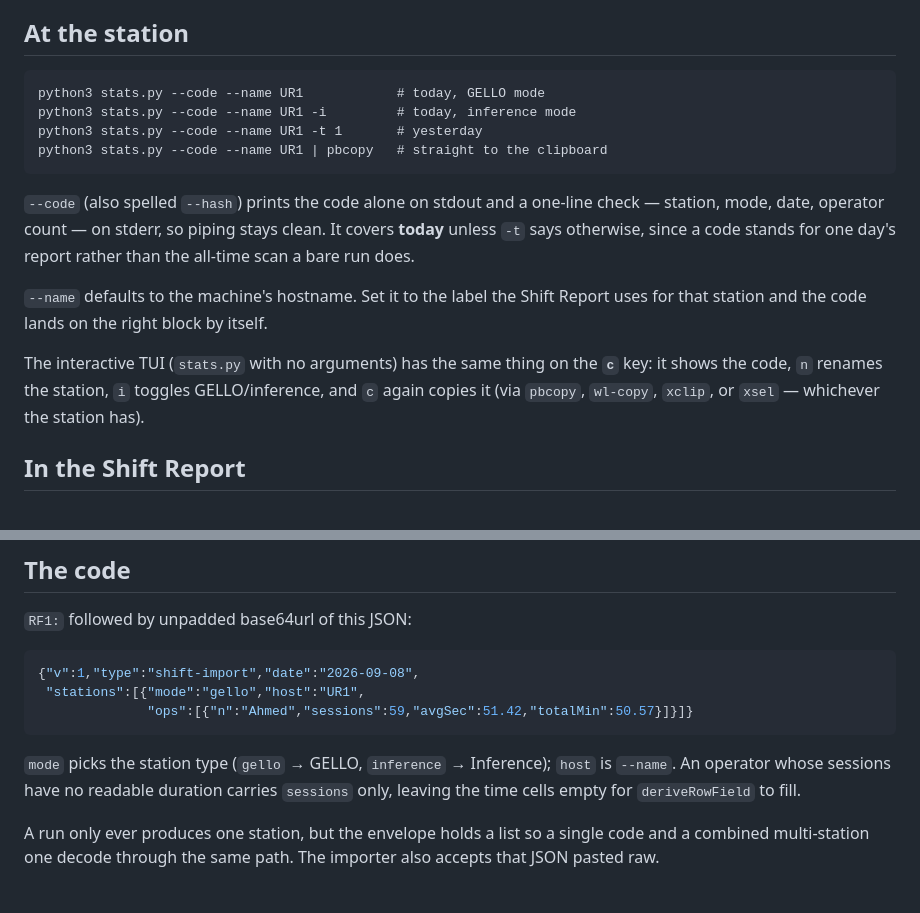
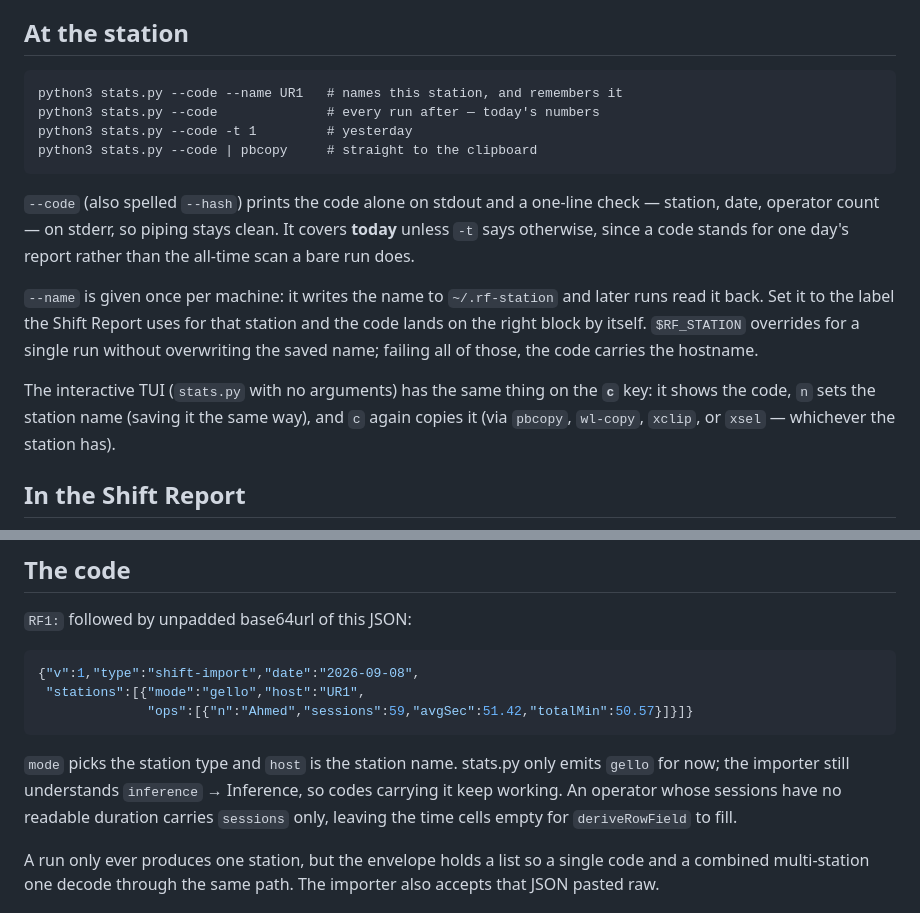
Before and after one commit to jonathango98/roboforce, a Markdown page: docs/station-stats-code.md, 2 parts joined by grey strips. Drawn GitHub-style.

Commit message:
Match the doc to stats.py's saved station name
stats.py now remembers a station's name in ~/.rf-station and no longer
offers an inference toggle. The payload is unchanged -- codes still
carry mode, and the importer still routes inference -- so only the
station-side instructions needed correcting.

Co-Authored-By: Claude Opus 5 <noreply@anthropic.com>

````diff
--- a/docs/station-stats-code.md
+++ b/docs/station-stats-code.md
@@ -10,22 +10,25 @@ Now the station prints one line, and the Shift Report takes that line.
 ## At the station
 
 ```
-python3 stats.py --code --name UR1            # today, GELLO mode
-python3 stats.py --code --name UR1 -i         # today, inference mode
-python3 stats.py --code --name UR1 -t 1       # yesterday
-python3 stats.py --code --name UR1 | pbcopy   # straight to the clipboard
+python3 stats.py --code --name UR1   # names this station, and remembers it
+python3 stats.py --code              # every run after — today's numbers
+python3 stats.py --code -t 1         # yesterday
+python3 stats.py --code | pbcopy     # straight to the clipboard
 ```
 
 `--code` (also spelled `--hash`) prints the code alone on stdout and a one-line
-check — station, mode, date, operator count — on stderr, so piping stays clean.
-It covers **today** unless `-t` says otherwise, since a code stands for one day's
+check — station, date, operator count — on stderr, so piping stays clean. It
+covers **today** unless `-t` says otherwise, since a code stands for one day's
 report rather than the all-time scan a bare run does.
 
-`--name` defaults to the machine's hostname. Set it to the label the Shift Report
-uses for that station and the code lands on the right block by itself.
+`--name` is given once per machine: it writes the name to `~/.rf-station` and
+later runs read it back. Set it to the label the Shift Report uses for that
+station and the code lands on the right block by itself. `$RF_STATION` overrides
+for a single run without overwriting the saved name; failing all of those, the
+code carries the hostname.
 
 The interactive TUI (`stats.py` with no arguments) has the same thing on the **`c`**
-key: it shows the code, `n` renames the station, `i` toggles GELLO/inference, and
+key: it shows the code, `n` sets the station name (saving it the same way), and
 `c` again copies it (via `pbcopy`, `wl-copy`, `xclip`, or `xsel` — whichever the
 station has).
 
@@ -54,9 +57,10 @@ day, so merging would strand operators who no longer appear.
               "ops":[{"n":"Ahmed","sessions":59,"avgSec":51.42,"totalMin":50.57}]}]}
 ```
 
-`mode` picks the station type (`gello` → GELLO, `inference` → Inference); `host` is
-`--name`. An operator whose sessions have no readable duration carries `sessions`
-only, leaving the time cells empty for `deriveRowField` to fill.
+`mode` picks the station type and `host` is the station name. stats.py only emits
+`gello` for now; the importer still understands `inference` → Inference, so codes
+carrying it keep working. An operator whose sessions have no readable duration
+carries `sessions` only, leaving the time cells empty for `deriveRowField` to fill.
 
 A run only ever produces one station, but the envelope holds a list so a single
 code and a combined multi-station one decode through the same path. The importer
````
